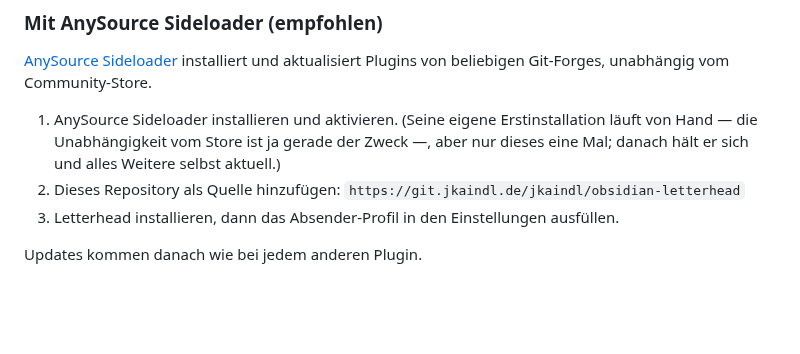
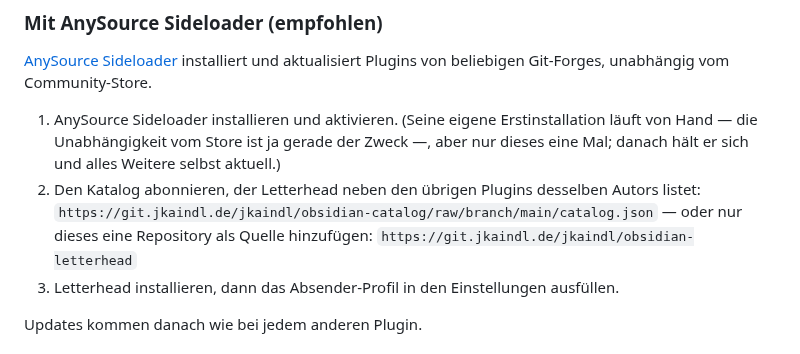
Before and after one commit to johannes-kaindl/obsidian-letterhead, a Markdown page: README.de.md, the part around the change. Rendered like a GitHub page; blank space fills up the shorter version.

```diff
--- a/README.de.md
+++ b/README.de.md
@@ -57,7 +57,10 @@ aktualisiert Plugins von beliebigen Git-Forges, unabhängig vom Community-Store.
 1. AnySource Sideloader installieren und aktivieren. (Seine eigene Erstinstallation läuft
    von Hand — die Unabhängigkeit vom Store ist ja gerade der Zweck —, aber nur dieses eine
    Mal; danach hält er sich und alles Weitere selbst aktuell.)
-2. Dieses Repository als Quelle hinzufügen:
+2. Den Katalog abonnieren, der Letterhead neben den übrigen Plugins desselben Autors
+   listet:
+   `https://git.jkaindl.de/jkaindl/obsidian-catalog/raw/branch/main/catalog.json`
+   — oder nur dieses eine Repository als Quelle hinzufügen:
    `https://git.jkaindl.de/jkaindl/obsidian-letterhead`
 3. Letterhead installieren, dann das Absender-Profil in den Einstellungen ausfüllen.
 
```
Also changed, not shown: CHANGELOG.md (+2 -0 lines), README.md (+4 -1 lines).
